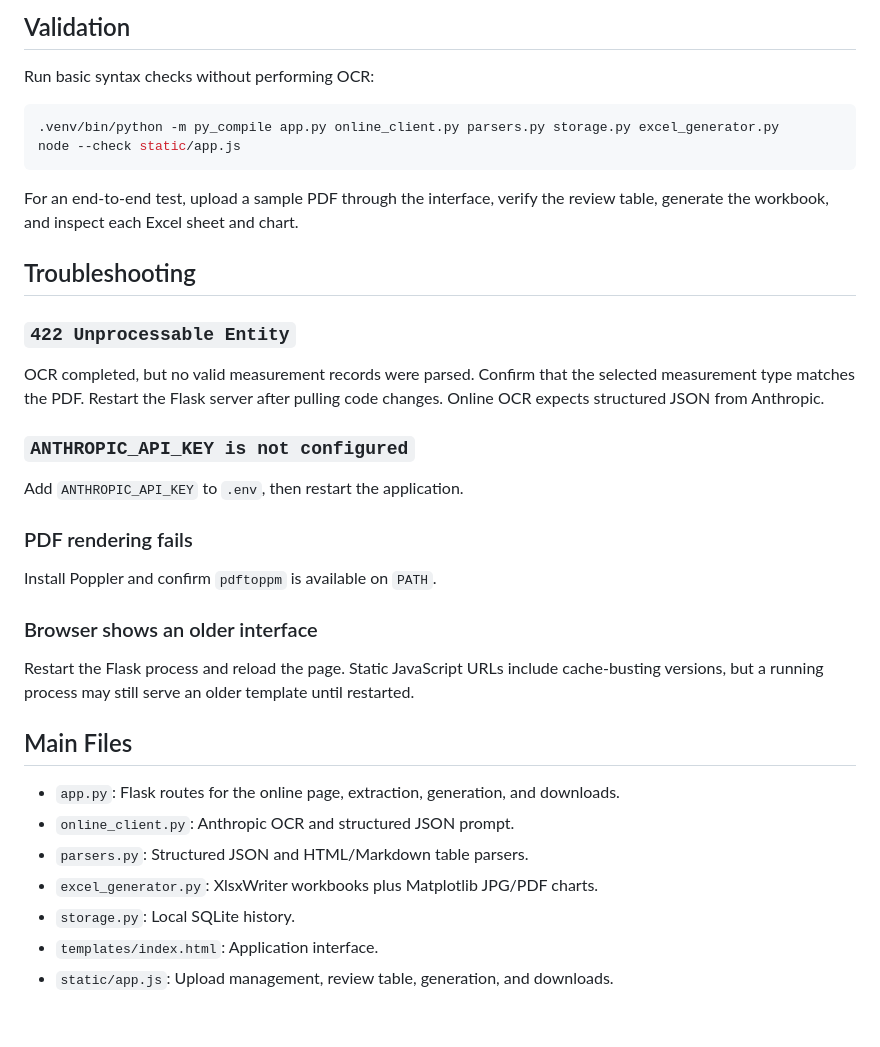
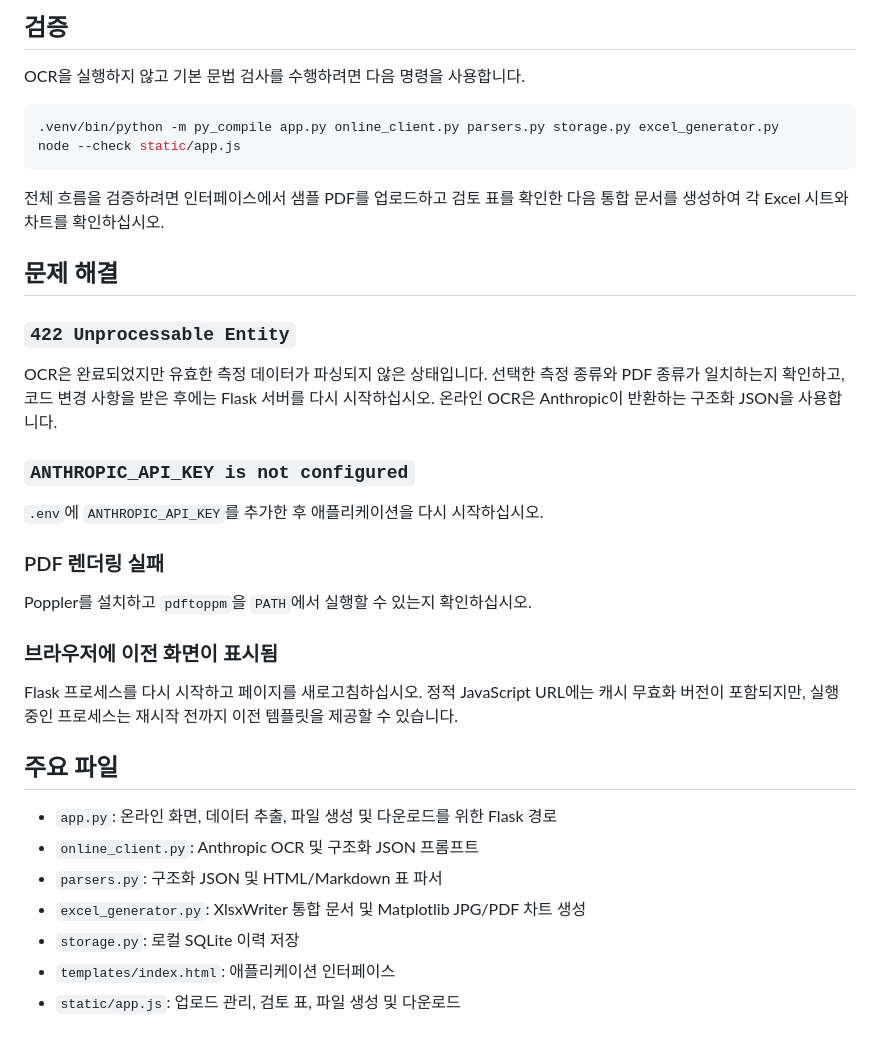
Before and after one commit to irfanqs/gmp-gas-test-automation, a Markdown page: README.md, the part around one of its changes. GitHub-like rendering.

Commit message:
docs: translate README to Korean

````diff
--- a/README.md
+++ b/README.md
@@ -154,39 +154,39 @@ The application sends rendered PDF pages and a cropped date area to Anthropic. P
 
-## Validation
+## 검증
 
-Run basic syntax checks without performing OCR:
+OCR을 실행하지 않고 기본 문법 검사를 수행하려면 다음 명령을 사용합니다.
 
 ```bash
 .venv/bin/python -m py_compile app.py online_client.py parsers.py storage.py excel_generator.py
 node --check static/app.js
 ```
 
-For an end-to-end test, upload a sample PDF through the interface, verify the review table, generate the workbook, and inspect each Excel sheet and chart.
+전체 흐름을 검증하려면 인터페이스에서 샘플 PDF를 업로드하고 검토 표를 확인한 다음 통합 문서를 생성하여 각 Excel 시트와 차트를 확인하십시오.
 
-## Troubleshooting
+## 문제 해결
 
 ### `422 Unprocessable Entity`
 
-OCR completed, but no valid measurement records were parsed. Confirm that the selected measurement type matches the PDF. Restart the Flask server after pulling code changes. Online OCR expects structured JSON from Anthropic.
+OCR은 완료되었지만 유효한 측정 데이터가 파싱되지 않은 상태입니다. 선택한 측정 종류와 PDF 종류가 일치하는지 확인하고, 코드 변경 사항을 받은 후에는 Flask 서버를 다시 시작하십시오. 온라인 OCR은 Anthropic이 반환하는 구조화 JSON을 사용합니다.
 
 ### `ANTHROPIC_API_KEY is not configured`
 
-Add `ANTHROPIC_API_KEY` to `.env`, then restart the application.
+`.env`에 `ANTHROPIC_API_KEY`를 추가한 후 애플리케이션을 다시 시작하십시오.
 
-### PDF rendering fails
+### PDF 렌더링 실패
 
-Install Poppler and confirm `pdftoppm` is available on `PATH`.
+Poppler를 설치하고 `pdftoppm`을 `PATH`에서 실행할 수 있는지 확인하십시오.
 
-### Browser shows an older interface
+### 브라우저에 이전 화면이 표시됨
 
-Restart the Flask process and reload the page. Static JavaScript URLs include cache-busting versions, but a running process may still serve an older template until restarted.
+Flask 프로세스를 다시 시작하고 페이지를 새로고침하십시오. 정적 JavaScript URL에는 캐시 무효화 버전이 포함되지만, 실행 중인 프로세스는 재시작 전까지 이전 템플릿을 제공할 수 있습니다.
 
-## Main Files
+## 주요 파일
 
-- `app.py`: Flask routes for the online page, extraction, generation, and downloads.
-- `online_client.py`: Anthropic OCR and structured JSON prompt.
-- `parsers.py`: Structured JSON and HTML/Markdown table parsers.
-- `excel_generator.py`: XlsxWriter workbooks plus Matplotlib JPG/PDF charts.
-- `storage.py`: Local SQLite history.
-- `templates/index.html`: Application interface.
-- `static/app.js`: Upload management, review table, generation, and downloads.
+- `app.py`: 온라인 화면, 데이터 추출, 파일 생성 및 다운로드를 위한 Flask 경로
+- `online_client.py`: Anthropic OCR 및 구조화 JSON 프롬프트
+- `parsers.py`: 구조화 JSON 및 HTML/Markdown 표 파서
+- `excel_generator.py`: XlsxWriter 통합 문서 및 Matplotlib JPG/PDF 차트 생성
+- `storage.py`: 로컬 SQLite 이력 저장
+- `templates/index.html`: 애플리케이션 인터페이스
+- `static/app.js`: 업로드 관리, 검토 표, 파일 생성 및 다운로드
````
Also changed, not shown: other parts of README.md (+59 -59 lines).
